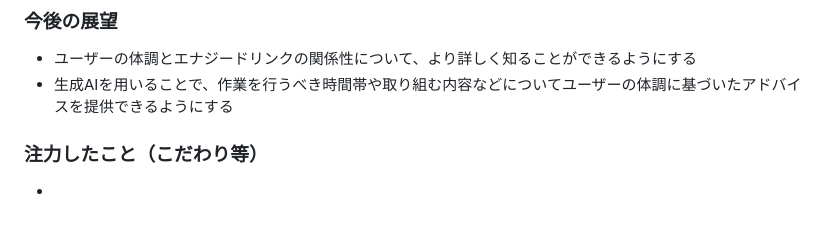
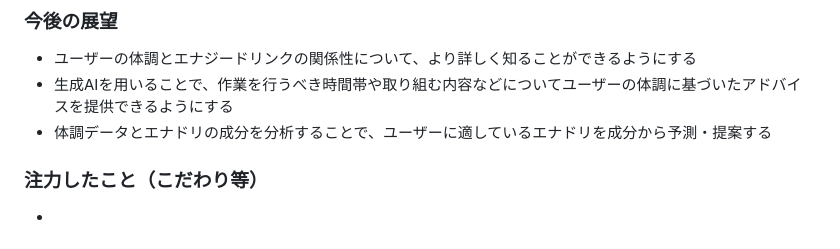
Before and after one commit to jphacks/os_2406, a Markdown page: README.md, the part around the change. GitHub-like rendering.

```diff
--- a/README.md
+++ b/README.md
@@ -29,6 +29,7 @@
 ### 今後の展望
 - ユーザーの体調とエナジードリンクの関係性について、より詳しく知ることができるようにする
 - 生成AIを用いることで、作業を行うべき時間帯や取り組む内容などについてユーザーの体調に基づいたアドバイスを提供できるようにする
+- 体調データとエナドリの成分を分析することで、ユーザーに適しているエナドリを成分から予測・提案する
 
 
 ### 注力したこと（こだわり等）
```
